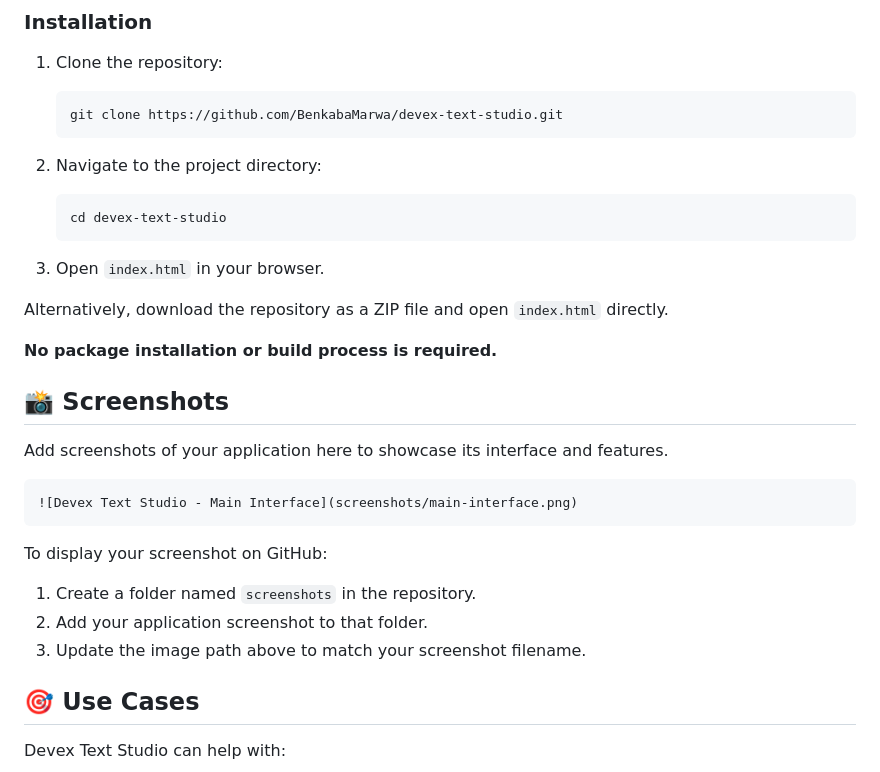
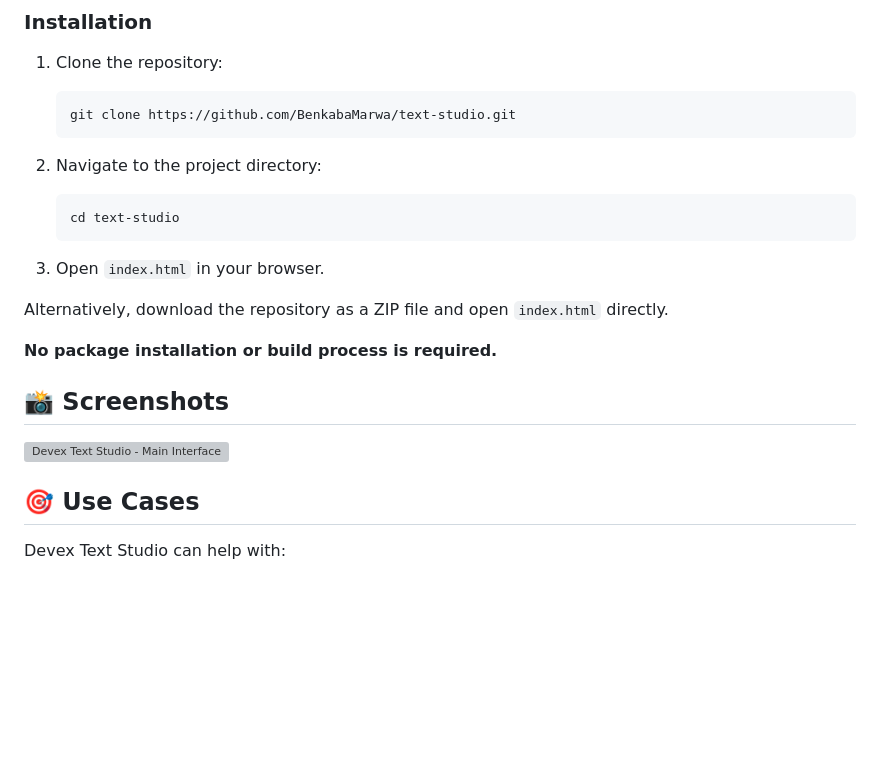
Before and after one commit to BenkabaMarwa/text-studio, a Markdown page: README.md, the part around the change. Drawn GitHub-style; blank space fills up the shorter version; grey boxes are pictures that could not be loaded.

````diff
--- a/README.md
+++ b/README.md
@@ -74,13 +74,13 @@ The application is implemented in a single HTML file, making it lightweight and
 1. Clone the repository:
 
    ```bash
-   git clone https://github.com/BenkabaMarwa/devex-text-studio.git
+   git clone https://github.com/BenkabaMarwa/text-studio.git
    ```
 
 2. Navigate to the project directory:
 
    ```bash
-   cd devex-text-studio
+   cd text-studio
    ```
 
 3. Open `index.html` in your browser.
@@ -91,17 +91,7 @@ Alternatively, download the repository as a ZIP file and open `index.html` direc
 
 ## 📸 Screenshots
 
-Add screenshots of your application here to showcase its interface and features.
-
-```markdown
 ![Devex Text Studio - Main Interface](screenshots/main-interface.png)
-```
-
-To display your screenshot on GitHub:
-
-1. Create a folder named `screenshots` in the repository.
-2. Add your application screenshot to that folder.
-3. Update the image path above to match your screenshot filename.
 
 ## 🎯 Use Cases
 
````
